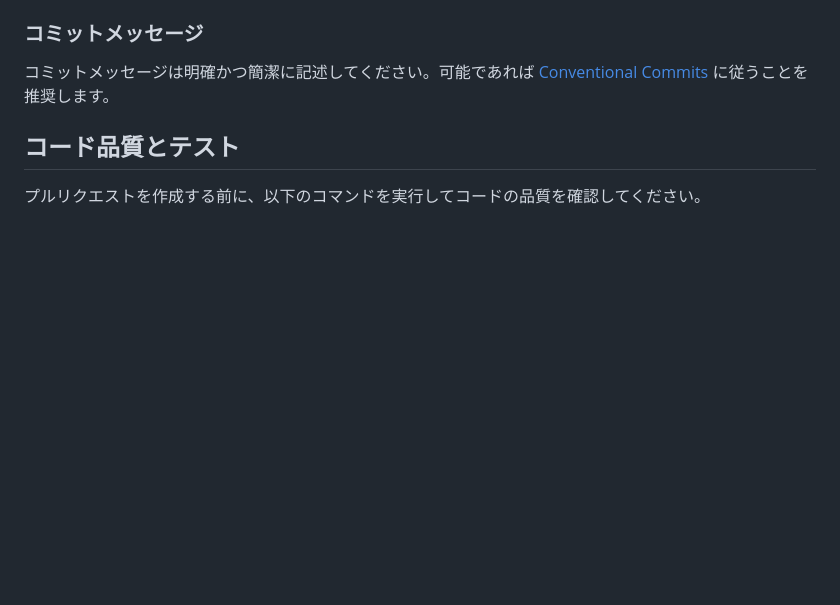
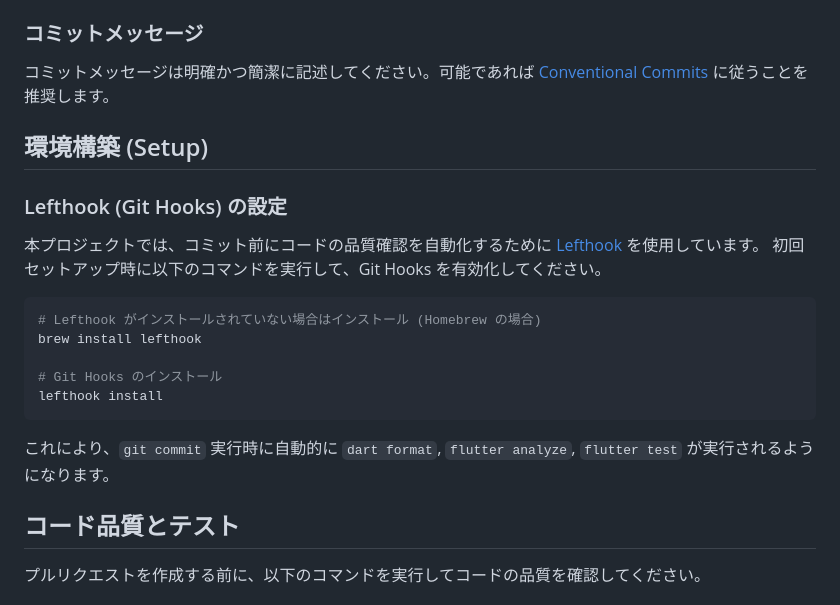
Before and after one commit to gnkm/VoiceInput, a Markdown page: CONTRIBUTING.md, the part around the change. Drawn GitHub-style; blank space fills up the shorter version.

Commit message:
docs: lefthook の使い方を追記

````diff
--- a/CONTRIBUTING.md
+++ b/CONTRIBUTING.md
@@ -22,6 +22,23 @@ VoiceInput プロジェクトへの貢献に興味を持っていただきあり
 ### コミットメッセージ
 
 コミットメッセージは明確かつ簡潔に記述してください。可能であれば [Conventional Commits](https://www.conventionalcommits.org/ja/v1.0.0/) に従うことを推奨します。
+
+## 環境構築 (Setup)
+
+### Lefthook (Git Hooks) の設定
+
+本プロジェクトでは、コミット前にコードの品質確認を自動化するために [Lefthook](https://github.com/evilmartians/lefthook) を使用しています。
+初回セットアップ時に以下のコマンドを実行して、Git Hooks を有効化してください。
+
+```bash
+# Lefthook がインストールされていない場合はインストール (Homebrew の場合)
+brew install lefthook
+
+# Git Hooks のインストール
+lefthook install
+```
+
+これにより、`git commit` 実行時に自動的に `dart format`, `flutter analyze`, `flutter test` が実行されるようになります。
 
 ## コード品質とテスト
 
````
